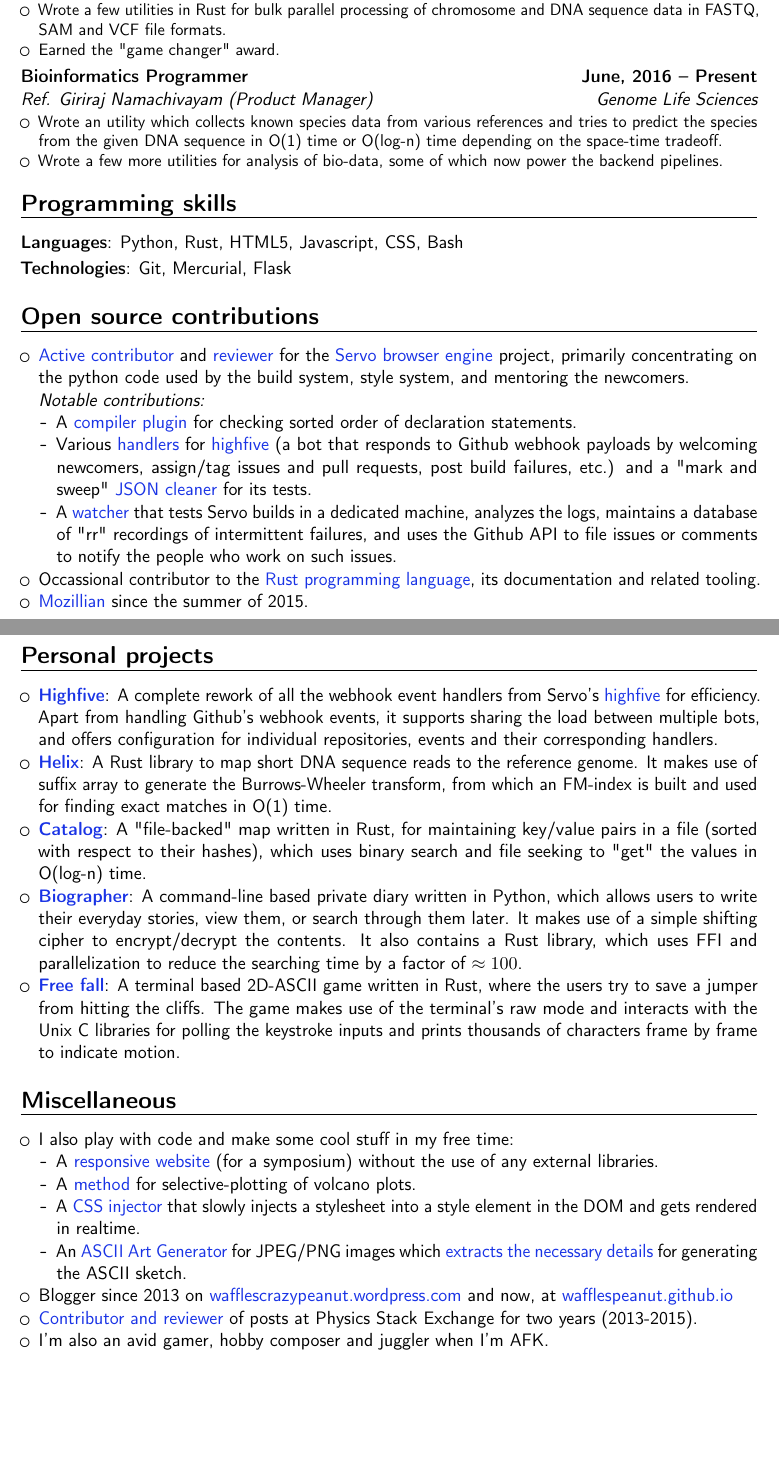
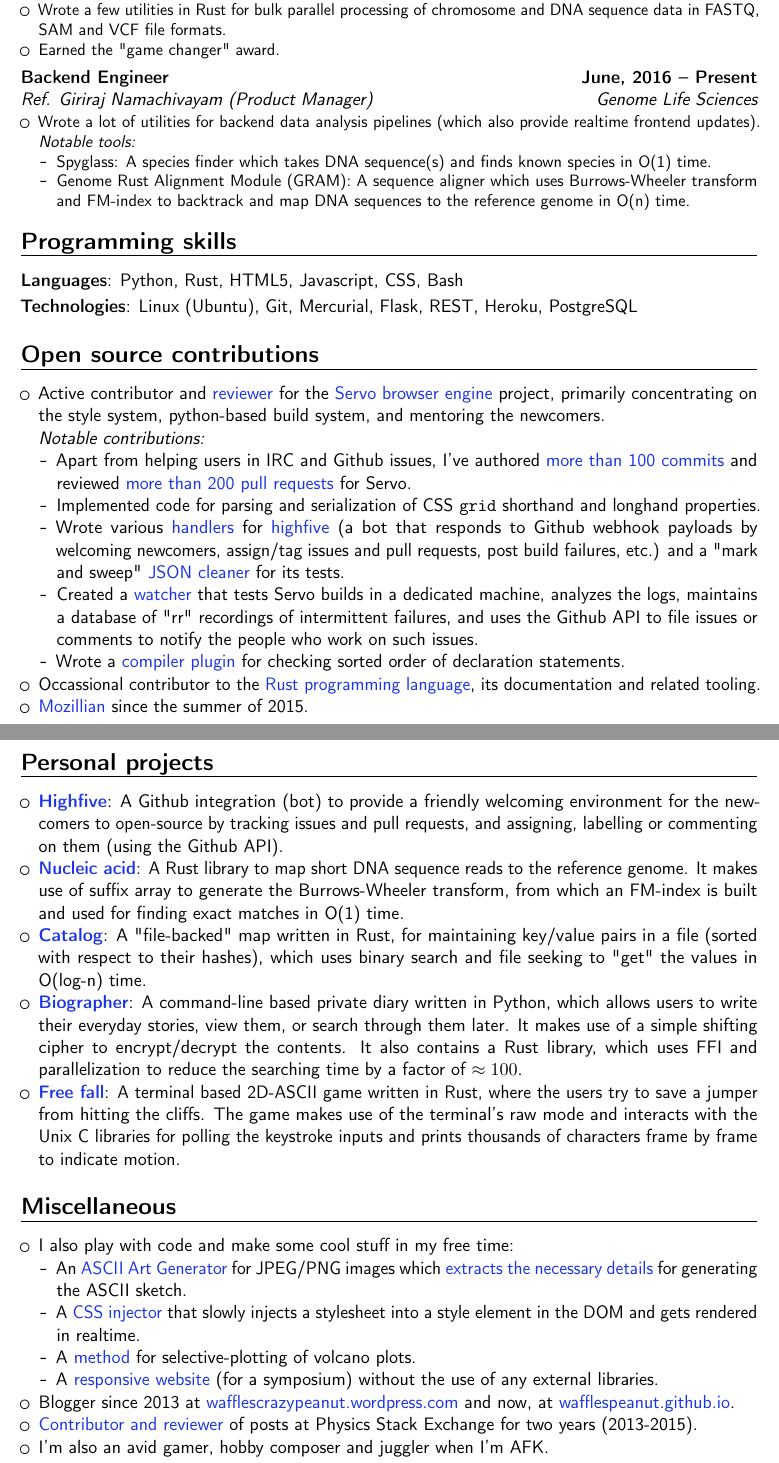
Before and after one commit to Wafflespeanut/Notes, a LaTeX CV (other/Resume.tex): two parts of pages 1 and 2 of 3 before the commit and two parts of pages 1 and 2 of 2 after it, joined at a grey line, cut so that both start at the same text, the shorter picture padded with empty space. Compiled offline with pdfLaTeX.

Commit message:
Update resume

```diff
--- a/other/Resume.tex
+++ b/other/Resume.tex
@@ -17,7 +17,7 @@
 % \usepackage{CJKutf8}                               % if you need to use CJK to typeset your resume in Chinese, Japanese or Korean
 
 % adjust the page margins
-\usepackage[scale=0.75]{geometry}
+\usepackage[scale=0.75,tmargin=3cm,bmargin=3cm]{geometry}
 % \setlength{\hintscolumnwidth}{3cm}                 % if you want to change the width of the column with the dates
 % \setlength{\makecvtitlenamewidth}{10cm}            % for the 'classic' style, if you want to force the width allocated to your name and avoid line breaks. be careful though, the length is normally calculated to avoid any overlap with your personal info; use this at your own typographical risks...
 
@@ -80,25 +80,31 @@
 \item Wrote a few utilities in Rust for bulk parallel processing of chromosome and DNA sequence data in FASTQ, SAM and VCF file formats.
 \item Earned the "game changer" award.
 \end{itemize}}
-\cventry{Genome Life Sciences}{Ref. Giriraj Namachivayam (Product Manager)}{Bioinformatics Programmer}{June, 2016 -- Present}{}
+\cventry{Genome Life Sciences}{Ref. Giriraj Namachivayam (Product Manager)}{Backend Engineer}{June, 2016 -- Present}{}
 {\begin{itemize}
-\item Wrote an utility which collects known species data from various references and tries to predict the species from the given DNA sequence in O(1) time or O(log-n) time depending on the space-time tradeoff.
-\item Wrote a few more utilities for analysis of bio-data, some of which now power the backend pipelines.
+\item Wrote a lot of utilities for backend data analysis pipelines (which also provide realtime frontend updates).
+\textit{Notable tools:}
+{\begin{itemize}
+\item Spyglass: A species finder which takes DNA sequence(s) and finds known species in O(1) time.
+\item Genome Rust Alignment Module (GRAM): A sequence aligner which uses Burrows-Wheeler transform and FM-index to backtrack and map DNA sequences to the reference genome in O(n) time.
+\end{itemize}}
 \end{itemize}}
 
 \section{Programming skills}
 \cvitem{Languages}{Python, Rust, HTML5, Javascript, CSS, Bash}
-\cvitem{Technologies}{Git, Mercurial, Flask}
+\cvitem{Technologies}{Linux (Ubuntu), Git, Mercurial, Flask, REST, Heroku, PostgreSQL}
 
 \section{Open source contributions}
 \begin{itemize}
-\item \chref{https://github.com/servo/servo/commits?author=Wafflespeanut}{Active contributor} and \chref{https://blog.servo.org/2016/01/11/twis-47/}{reviewer} for the \chref{https://github.com/servo/servo}{Servo browser engine} project, primarily concentrating on the python code used by the build system, style system, and mentoring the newcomers.
+\item Active contributor and \chref{https://blog.servo.org/2016/01/11/twis-47/}{reviewer} for the \chref{https://github.com/servo/servo}{Servo browser engine} project, primarily concentrating on the style system, python-based build system, and mentoring the newcomers.
 \newline
 \textit{Notable contributions:}
 \begin{itemize}
-\item A \chref{https://github.com/Wafflespeanut/rust-sorty}{compiler plugin} for checking sorted order of declaration statements.
-\item Various \chref{https://github.com/servo/highfive/commits?author=Wafflespeanut}{handlers} for \chref{https://github.com/servo/highfive}{highfive} (a bot that responds to Github webhook payloads by welcoming newcomers, assign/tag issues and pull requests, post build failures, etc.) and a "mark and sweep" \chref{https://github.com/servo/highfive/pull/115}{JSON cleaner} for its tests.
-\item A \chref{https://github.com/servo-automation/servo-wpt}{watcher} that tests Servo builds in a dedicated machine, analyzes the logs, maintains a database of "rr" recordings of intermittent failures, and uses the Github API to file issues or comments to notify the people who work on such issues.
+\item Apart from helping users in IRC and Github issues, I've authored \chref{https://github.com/servo/servo/commits?author=wafflespeanut}{more than 100 commits} and reviewed \chref{https://github.com/servo/servo/pulls?q=is:pr+assignee:wafflespeanut+is:closed}{more than 200 pull requests} for Servo.
+\item Implemented code for parsing and serialization of CSS \texttt{grid} shorthand and longhand properties.
+\item Wrote various \chref{https://github.com/servo/highfive/commits?author=wafflespeanut}{handlers} for \chref{https://github.com/servo/highfive}{highfive} (a bot that responds to Github webhook payloads by welcoming newcomers, assign/tag issues and pull requests, post build failures, etc.) and a "mark and sweep" \chref{https://github.com/servo/highfive/pull/115}{JSON cleaner} for its tests.
+\item Created a \chref{https://github.com/servo-automation/servo-wpt}{watcher} that tests Servo builds in a dedicated machine, analyzes the logs, maintains a database of "rr" recordings of intermittent failures, and uses the Github API to file issues or comments to notify the people who work on such issues.
+\item Wrote a \chref{https://github.com/wafflespeanut/rust-sorty}{compiler plugin} for checking sorted order of declaration statements.
 \end{itemize}
 \item Occassional contributor to the \chref{https://github.com/rust-lang/rust}{Rust programming language}, its documentation and related tooling.
 \item \chref{https://mozillians.org/en-US/u/wafflespeanut}{Mozillian} since the summer of 2015.
@@ -108,11 +114,11 @@
 
 \section{Personal projects}
 \begin{itemize}
-\item \textbf{\chref{https://github.com/servo-automation/highfive}{Highfive}}: A complete rework of all the webhook event handlers from Servo's \chref{https://github.com/servo/highfive}{highfive} for efficiency. Apart from handling Github's webhook events, it supports sharing the load between multiple bots, and offers configuration for individual repositories, events and their corresponding handlers.
-\item \textbf{\chref{https://github.com/Wafflespeanut/rust-helix}{Helix}}: A Rust library to map short DNA sequence reads to the reference genome. It makes use of suffix array to generate the Burrows-Wheeler transform, from which an FM-index is built and used for finding exact matches in O(1) time.
-\item \textbf{\chref{https://github.com/Wafflespeanut/rust-catalog}{Catalog}}: A "file-backed" map written in Rust, for maintaining key/value pairs in a file (sorted with respect to their hashes), which uses binary search and file seeking to "get" the values in O(log-n) time.
-\item \textbf{\chref{https://github.com/Wafflespeanut/biographer}{Biographer}}: A command-line based private diary written in Python, which allows users to write their everyday stories, view them, or search through them later. It makes use of a simple shifting cipher to encrypt/decrypt the contents. It also contains a Rust library, which uses FFI and parallelization to reduce the searching time by a factor of $\approx 100$.
-\item \textbf{\chref{https://github.com/Wafflespeanut/free-fall}{Free fall}}: A terminal based 2D-ASCII game written in Rust, where the users try to save a jumper from hitting the cliffs. The game makes use of the terminal's raw mode and interacts with the Unix C libraries for polling the keystroke inputs and prints thousands of characters frame by frame to indicate motion.
+\item \textbf{\chref{https://github.com/servo-automation/highfive}{Highfive}}: A Github integration (bot) to provide a friendly welcoming environment for the newcomers to open-source by tracking issues and pull requests, and assigning, labelling or commenting on them (using the Github API).
+\item \textbf{\chref{https://github.com/wafflespeanut/nucleic-acid}{Nucleic acid}}: A Rust library to map short DNA sequence reads to the reference genome. It makes use of suffix array to generate the Burrows-Wheeler transform, from which an FM-index is built and used for finding exact matches in O(1) time.
+\item \textbf{\chref{https://github.com/wafflespeanut/rust-catalog}{Catalog}}: A "file-backed" map written in Rust, for maintaining key/value pairs in a file (sorted with respect to their hashes), which uses binary search and file seeking to "get" the values in O(log-n) time.
+\item \textbf{\chref{https://github.com/wafflespeanut/biographer}{Biographer}}: A command-line based private diary written in Python, which allows users to write their everyday stories, view them, or search through them later. It makes use of a simple shifting cipher to encrypt/decrypt the contents. It also contains a Rust library, which uses FFI and parallelization to reduce the searching time by a factor of $\approx 100$.
+\item \textbf{\chref{https://github.com/wafflespeanut/free-fall}{Free fall}}: A terminal based 2D-ASCII game written in Rust, where the users try to save a jumper from hitting the cliffs. The game makes use of the terminal's raw mode and interacts with the Unix C libraries for polling the keystroke inputs and prints thousands of characters frame by frame to indicate motion.
 \end{itemize}
 
 % \section{Languages}
@@ -125,12 +131,12 @@
 \begin{itemize}
 \item I also play with code and make some cool stuff in my free time:
 \begin{itemize}
-\item A \chref{https://github.com/Wafflespeanut/flight-2016}{responsive website} (for a symposium) without the use of any external libraries.
-\item A \chref{https://github.com/Wafflespeanut/volcano-min}{method} for selective-plotting of volcano plots.
-\item A \chref{https://github.com/Wafflespeanut/AISH}{CSS injector} that slowly injects a stylesheet into a style element in the DOM and gets rendered in realtime.
 \item An \chref{https://ascii-gen.herokuapp.com/}{ASCII Art Generator} for JPEG/PNG images which \chref{http://wafflespeanut.github.io/blog/2017/03/01/ascii-sketch/}{extracts the necessary details} for generating the ASCII sketch.
+\item A \chref{https://github.com/wafflespeanut/AISH}{CSS injector} that slowly injects a stylesheet into a style element in the DOM and gets rendered in realtime.
+\item A \chref{https://github.com/wafflespeanut/volcano-min}{method} for selective-plotting of volcano plots.
+\item A \chref{https://github.com/wafflespeanut/flight-2016}{responsive website} (for a symposium) without the use of any external libraries.
 \end{itemize}
-\item Blogger since 2013 on \chref{https://wafflescrazypeanut.wordpress.com/}{wafflescrazypeanut.wordpress.com} and now, at \chref{https://wafflespeanut.github.io/}{wafflespeanut.github.io}
+\item Blogger since 2013 at \chref{https://wafflescrazypeanut.wordpress.com/}{wafflescrazypeanut.wordpress.com} and now, at \chref{https://wafflespeanut.github.io/}{wafflespeanut.github.io}.
 \item \chref{https://physics.stackexchange.com/users/11062}{Contributor and reviewer} of posts at Physics Stack Exchange for two years (2013-2015).
 \item I'm also an avid gamer, hobby composer and juggler when I'm AFK.
 \end{itemize}
@@ -167,4 +173,3 @@
 % \bibliographystylemisc{plain}
 % \bibliographymisc{publications}                  % 'publications' is the name of a BibTeX file
 
-\clearpage
```
Also changed, not shown: other/Resume.pdf, other/Resume.tex (29 more changed lines).
